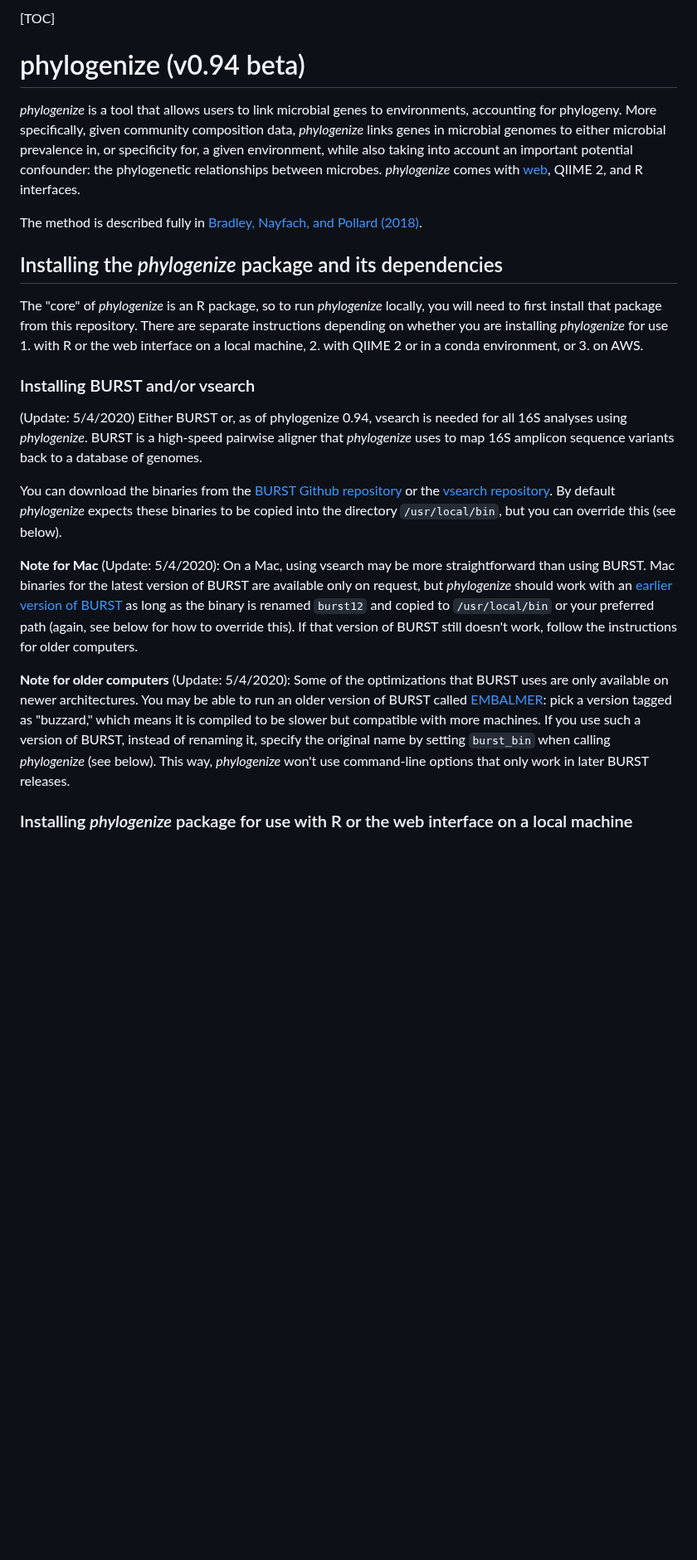
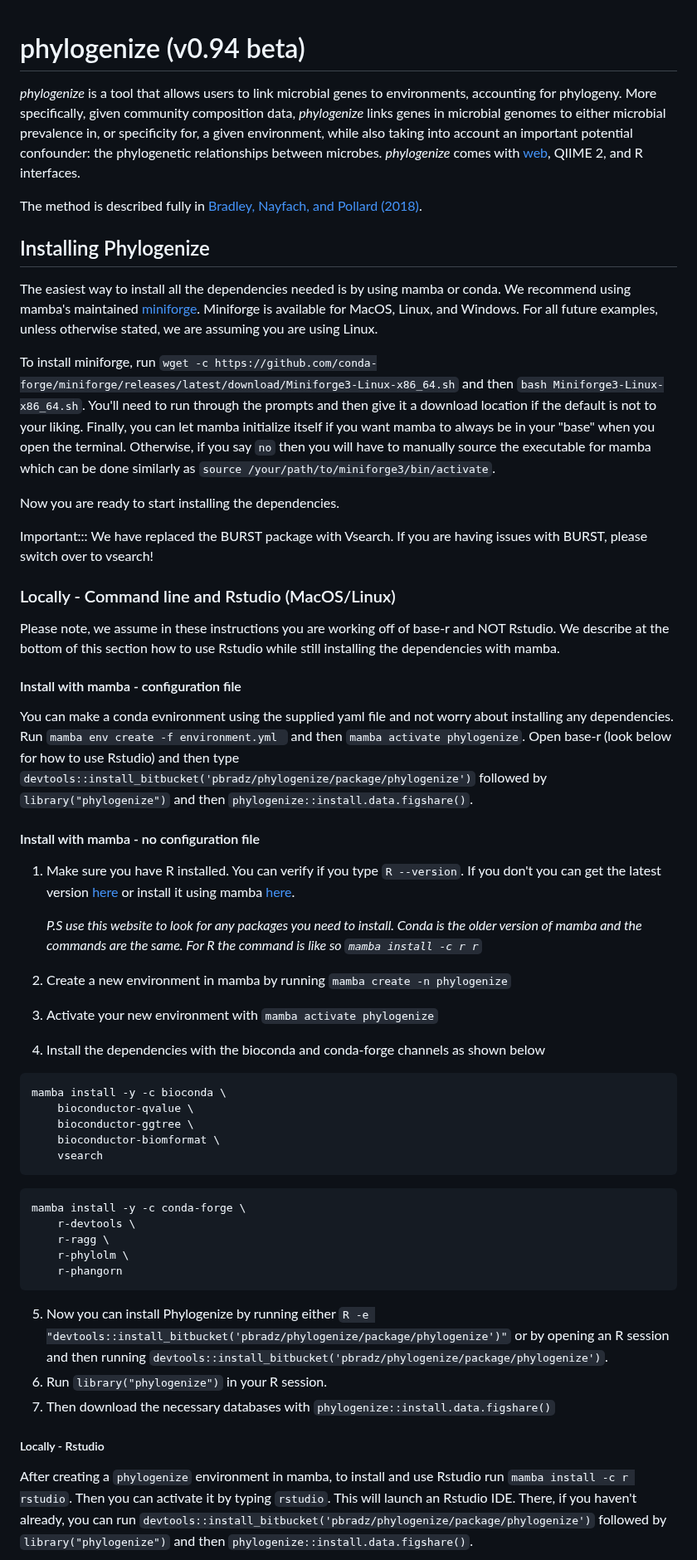
Before and after one commit to pbradleylab/phylogenize, a Markdown page: README.md, the part around one of its changes. Shown at 83% size. Rendered like a GitHub page; blank space fills up the shorter version.

Commit message:
Update install docs
WIP - Updating install documentation section

````diff
--- a/README.md
+++ b/README.md
@@ -1,24 +1,49 @@
-[TOC]
-
 # phylogenize (v0.94 beta)
 
 *phylogenize* is a tool that allows users to link microbial genes to environments, accounting for phylogeny. More specifically, given community composition data, *phylogenize* links genes in microbial genomes to either microbial prevalence in, or specificity for, a given environment, while also taking into account an important potential confounder: the phylogenetic relationships between microbes. *phylogenize* comes with [web](https://www.phylogenize.org), QIIME 2, and R interfaces.
 
 The method is described fully in [Bradley, Nayfach, and Pollard (2018)](http://journals.plos.org/ploscompbiol/article?id=10.1371/journal.pcbi.1006242).
 
-## Installing the *phylogenize* package and its dependencies
+## Installing Phylogenize
+The easiest way to install all the dependencies needed is by using mamba or conda. We recommend using mamba's maintained [miniforge](https://github.com/conda-forge/miniforge). Miniforge is available for MacOS, Linux, and Windows. For all future examples, unless otherwise stated, we are assuming you are using Linux.
 
-The "core" of *phylogenize* is an R package, so to run *phylogenize* locally, you will need to first install that package from this repository. There are separate instructions depending on whether you are installing *phylogenize* for use 1. with R or the web interface on a local machine, 2. with QIIME 2 or in a conda environment, or 3. on AWS.
+To install miniforge, run `wget -c https://github.com/conda-forge/miniforge/releases/latest/download/Miniforge3-Linux-x86_64.sh` and then `bash Miniforge3-Linux-x86_64.sh`. You'll need to run through the prompts and then give it a download location if the default is not to your liking. Finally, you can let mamba initialize itself if you want mamba to always be in your "base" when you open the terminal. Otherwise, if you say `no` then you will have to manually source the executable for mamba which can be done similarly as `source /your/path/to/miniforge3/bin/activate`.
 
-### Installing BURST and/or vsearch
+Now you are ready to start installing the dependencies.
 
-(Update: 5/4/2020) Either BURST or, as of phylogenize 0.94, vsearch is needed for all 16S analyses using *phylogenize*. BURST is a high-speed pairwise aligner that *phylogenize* uses to map 16S amplicon sequence variants back to a database of genomes.
+Important::: We have replaced the BURST package with Vsearch. If you are having issues with BURST, please switch over to vsearch!
 
-You can download the binaries from the [BURST Github repository](github.com/knights-lab/BURST) or the [vsearch repository](https://github.com/torognes/vsearch). By default *phylogenize* expects these binaries to be copied into the directory `/usr/local/bin`, but you can override this (see below).
+### Locally - Command line and Rstudio (MacOS/Linux)
+Please note, we assume in these instructions you are working off of base-r and NOT Rstudio. We describe at the bottom of this section how to use Rstudio while still installing the dependencies with mamba.
 
-**Note for Mac** (Update: 5/4/2020): On a Mac, using vsearch may be more straightforward than using BURST. Mac binaries for the latest version of BURST are available only on request, but *phylogenize* should work with an [earlier version of BURST](https://github.com/knights-lab/BURST/releases/tag/v0.99.4a) as long as the binary is renamed `burst12` and copied to `/usr/local/bin` or your preferred path (again, see below for how to override this). If that version of BURST still doesn't work, follow the instructions for older computers.
+#### Install with mamba - configuration file
+You can make a conda evnironment using the supplied yaml file and not worry about installing any dependencies. Run `mamba env create -f environment.yml
+` and then `mamba activate phylogenize`. Open base-r (look below for how to use Rstudio) and then type `devtools::install_bitbucket('pbradz/phylogenize/package/phylogenize')` followed by `library("phylogenize")` and then `phylogenize::install.data.figshare()`.
 
-**Note for older computers** (Update: 5/4/2020): Some of the optimizations that BURST uses are only available on newer architectures. You may be able to run an older version of BURST called [EMBALMER](https://github.com/knights-lab/BURST/releases): pick a version tagged as "buzzard," which means it is compiled to be slower but compatible with more machines. If you use such a version of BURST, instead of renaming it, specify the original name by setting `burst_bin` when calling *phylogenize* (see below). This way, *phylogenize* won't use command-line options that only work in later BURST releases.
+#### Install with mamba - no configuration file
+1. Make sure you have R installed. You can verify if you type `R --version`. If you don't you can get the latest version [here](https://www.r-project.org/) or install it using mamba [here](https://anaconda.org/r/r).
 
-### Installing *phylogenize* package for use with R or the web interface on a local machine
+   *P.S use this website to look for any packages you need to install. Conda is the older version of mamba and the commands are the same. For R the command is like so `mamba install -c r r`*
+2. Create a new environment in mamba by running `mamba create -n phylogenize`
+3. Activate your new environment with `mamba activate phylogenize`
+4. Install the dependencies with the bioconda and conda-forge channels as shown below
+```
+mamba install -y -c bioconda \
+	bioconductor-qvalue \
+	bioconductor-ggtree \
+	bioconductor-biomformat \
+	vsearch
+```
+```
+mamba install -y -c conda-forge \
+	r-devtools \
+	r-ragg \
+	r-phylolm \
+	r-phangorn
+```
+5. Now you can install Phylogenize by running either `R -e "devtools::install_bitbucket('pbradz/phylogenize/package/phylogenize')"` or by opening an R session and then running `devtools::install_bitbucket('pbradz/phylogenize/package/phylogenize')`.
+6. Run `library("phylogenize")` in your R session.
+7. Then download the necessary databases with `phylogenize::install.data.figshare()`
+##### Locally - Rstudio
+After creating a `phylogenize` environment in mamba, to install and use Rstudio run `mamba install -c r rstudio`. Then you can activate it by typing `rstudio`. This will launch an Rstudio IDE. There, if you haven't already, you can run `devtools::install_bitbucket('pbradz/phylogenize/package/phylogenize')` followed by `library("phylogenize")` and then `phylogenize::install.data.figshare()`.
 
````
Also changed, not shown: other parts of README.md (+6 -41 lines).
